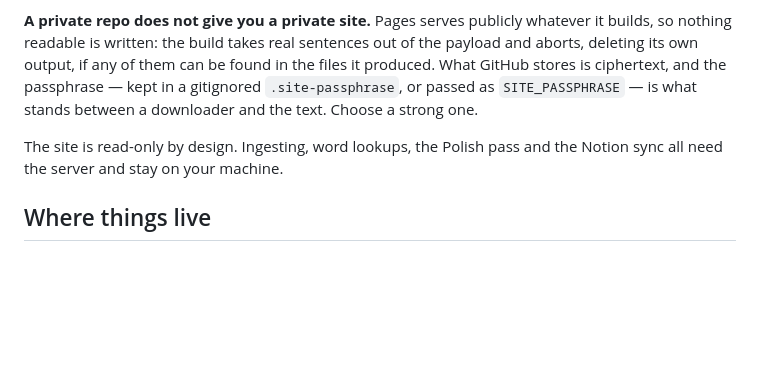
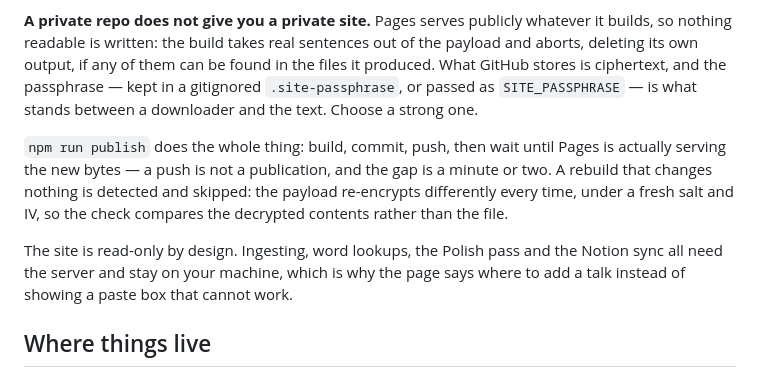
Before and after one commit to phoebefu6/public-speaking-partner, a Markdown page: README.md, the part around the change. Drawn GitHub-style; blank space fills up the shorter version.

Commit message:
One-command publish
build-site, commit, push, and wait for Pages to serve the new bytes.
A no-op rebuild is skipped by comparing decrypted contents, since a
fresh salt and IV make every build produce different ciphertext.

Co-Authored-By: Claude Opus 5 <noreply@anthropic.com>

```diff
--- a/README.md
+++ b/README.md
@@ -88,8 +88,14 @@ its own output, if any of them can be found in the files it produced. What GitHu
 ciphertext, and the passphrase — kept in a gitignored `.site-passphrase`, or passed as
 `SITE_PASSPHRASE` — is what stands between a downloader and the text. Choose a strong one.
 
+`npm run publish` does the whole thing: build, commit, push, then wait until Pages is actually
+serving the new bytes — a push is not a publication, and the gap is a minute or two. A rebuild that
+changes nothing is detected and skipped: the payload re-encrypts differently every time, under a
+fresh salt and IV, so the check compares the decrypted contents rather than the file.
+
 The site is read-only by design. Ingesting, word lookups, the Polish pass and the Notion sync all
-need the server and stay on your machine.
+need the server and stay on your machine, which is why the page says where to add a talk instead of
+showing a paste box that cannot work.
 
 ## Where things live
 
```
